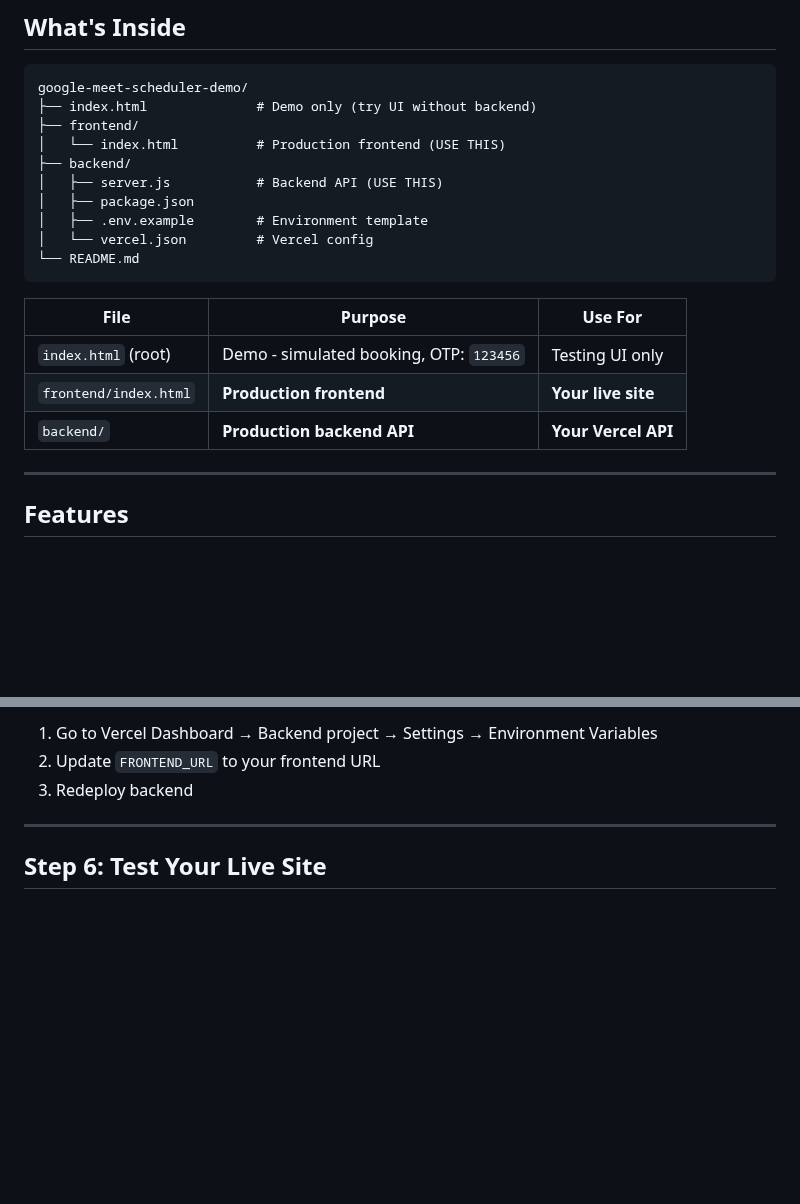
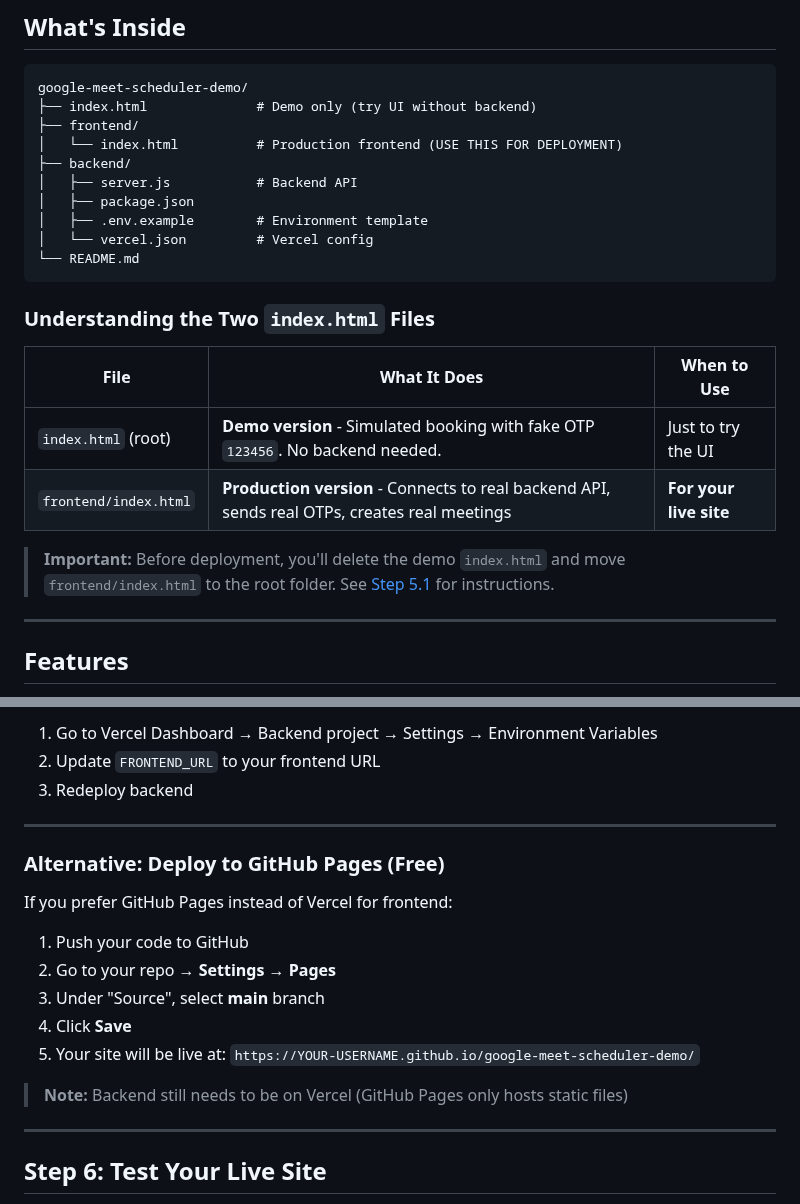
Before and after one commit to shekharh500/google-meet-scheduler-demo, a Markdown page: README.md, 2 parts joined by grey strips. Drawn GitHub-style; blank space fills up the shorter version.

````diff
--- a/README.md
+++ b/README.md
@@ -10,20 +10,23 @@ A self-hosted meeting scheduler with Google Calendar integration and automatic G
 google-meet-scheduler-demo/
 ├── index.html              # Demo only (try UI without backend)
 ├── frontend/
-│   └── index.html          # Production frontend (USE THIS)
+│   └── index.html          # Production frontend (USE THIS FOR DEPLOYMENT)
 ├── backend/
-│   ├── server.js           # Backend API (USE THIS)
+│   ├── server.js           # Backend API
 │   ├── package.json
 │   ├── .env.example        # Environment template
 │   └── vercel.json         # Vercel config
 └── README.md
 ```
 
-| File | Purpose | Use For |
-|------|---------|---------|
-| `index.html` (root) | Demo - simulated booking, OTP: `123456` | Testing UI only |
-| `frontend/index.html` | **Production frontend** | **Your live site** |
-| `backend/` | **Production backend API** | **Your Vercel API** |
+### Understanding the Two `index.html` Files
+
+| File | What It Does | When to Use |
+|------|--------------|-------------|
+| `index.html` (root) | **Demo version** - Simulated booking with fake OTP `123456`. No backend needed. | Just to try the UI |
+| `frontend/index.html` | **Production version** - Connects to real backend API, sends real OTPs, creates real meetings | **For your live site** |
+
+> **Important:** Before deployment, you'll delete the demo `index.html` and move `frontend/index.html` to the root folder. See [Step 5.1](#51-move-production-frontend-to-root-folder) for instructions.
 
 ---
 
@@ -291,6 +339,20 @@ https://meet-scheduler-xxxxx.vercel.app
 1. Go to Vercel Dashboard → Backend project → Settings → Environment Variables
 2. Update `FRONTEND_URL` to your frontend URL
 3. Redeploy backend
+
+---
+
+### Alternative: Deploy to GitHub Pages (Free)
+
+If you prefer GitHub Pages instead of Vercel for frontend:
+
+1. Push your code to GitHub
+2. Go to your repo → **Settings** → **Pages**
+3. Under "Source", select **main** branch
+4. Click **Save**
+5. Your site will be live at: `https://YOUR-USERNAME.github.io/google-meet-scheduler-demo/`
+
+> **Note:** Backend still needs to be on Vercel (GitHub Pages only hosts static files)
 
 ---
 
````
Also changed, not shown: other parts of README.md (+51 -6 lines).
